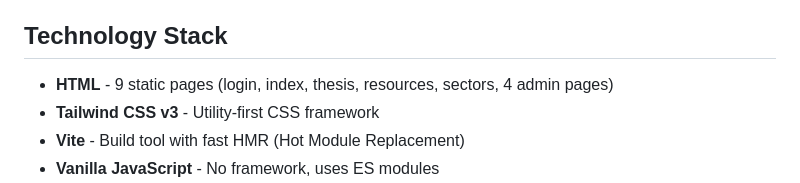
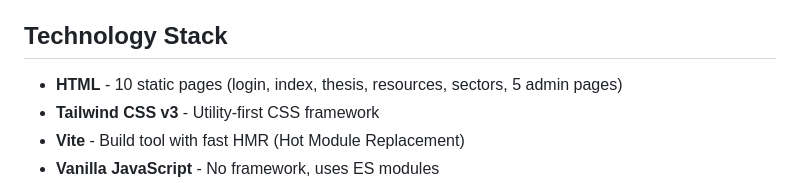
Before and after one commit to urbanmorph/thesis-dashboard, a Markdown page: claude.md, the part around the change. GitHub-like rendering.

Commit message:
Update claude.md to reflect 10 pages with 5 admin pages
Added admin-funders.html to the project, updating page count.

Co-Authored-By: Claude Sonnet 4.5 <noreply@anthropic.com>

```diff
--- a/claude.md
+++ b/claude.md
@@ -6,7 +6,7 @@ This project is a 9-page static HTML dashboard that has been migrated to use **T
 
 ## Technology Stack
 
-- **HTML** - 9 static pages (login, index, thesis, resources, sectors, 4 admin pages)
+- **HTML** - 10 static pages (login, index, thesis, resources, sectors, 5 admin pages)
 - **Tailwind CSS v3** - Utility-first CSS framework
 - **Vite** - Build tool with fast HMR (Hot Module Replacement)
 - **Vanilla JavaScript** - No framework, uses ES modules
```
